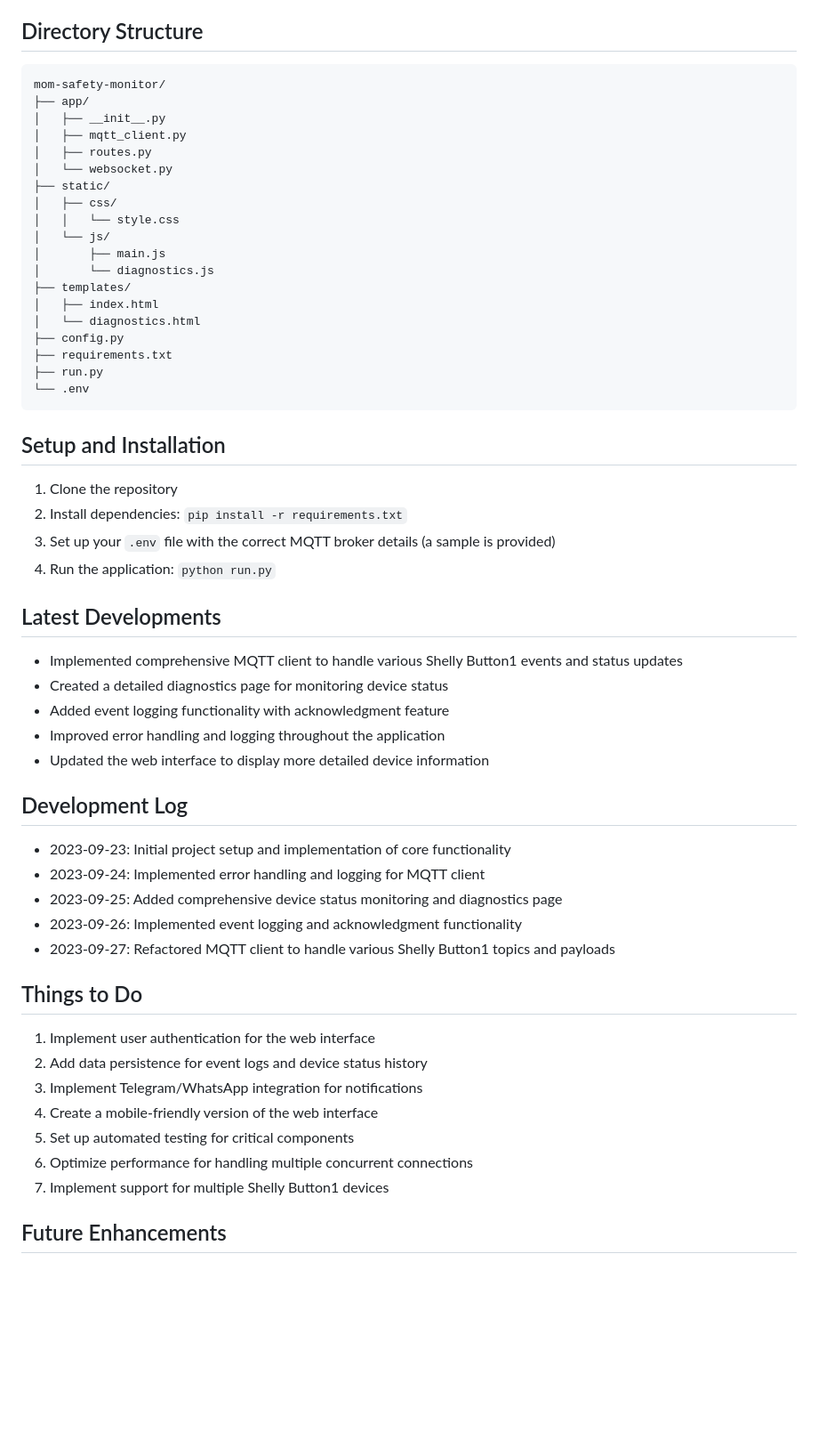
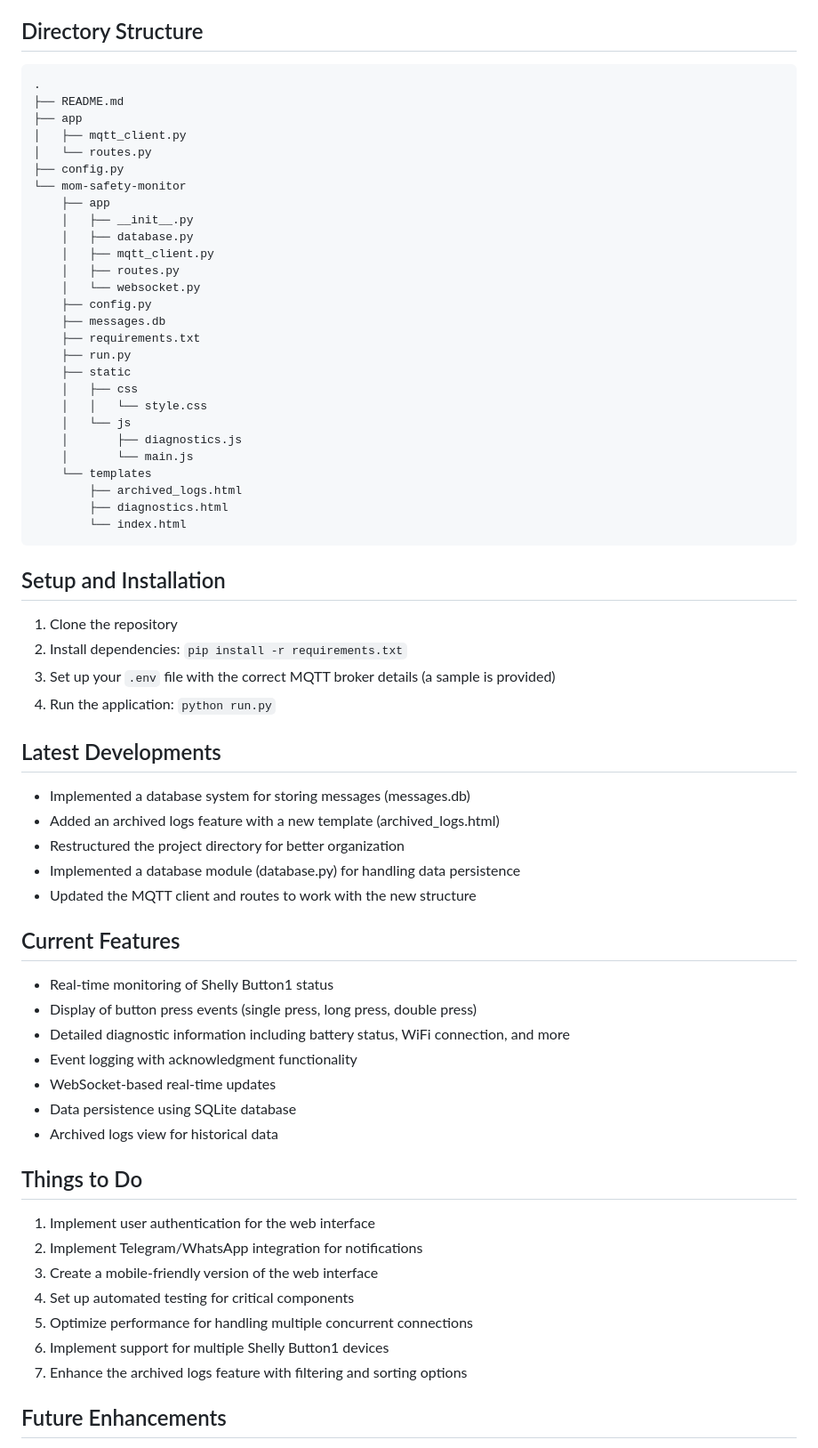
Before and after one commit to zokahn/mamawatch, a Markdown page: README.md, the part around the change. Shown at 89% size. Drawn GitHub-style; blank space fills up the shorter version.

Commit message:
feat: Restructure project directory and update README

````diff
--- a/README.md
+++ b/README.md
@@ -17,25 +17,33 @@ The Mom's Safety Monitor is designed to provide a simple and effective way to mo
 ## Directory Structure
 
 ```
-mom-safety-monitor/
-├── app/
-│   ├── __init__.py
+.
+├── README.md
+├── app
 │   ├── mqtt_client.py
-│   ├── routes.py
-│   └── websocket.py
-├── static/
-│   ├── css/
-│   │   └── style.css
-│   └── js/
-│       ├── main.js
-│       └── diagnostics.js
-├── templates/
-│   ├── index.html
-│   └── diagnostics.html
+│   └── routes.py
 ├── config.py
-├── requirements.txt
-├── run.py
-└── .env
+└── mom-safety-monitor
+    ├── app
+    │   ├── __init__.py
+    │   ├── database.py
+    │   ├── mqtt_client.py
+    │   ├── routes.py
+    │   └── websocket.py
+    ├── config.py
+    ├── messages.db
+    ├── requirements.txt
+    ├── run.py
+    ├── static
+    │   ├── css
+    │   │   └── style.css
+    │   └── js
+    │       ├── diagnostics.js
+    │       └── main.js
+    └── templates
+        ├── archived_logs.html
+        ├── diagnostics.html
+        └── index.html
 ```
 
 ## Setup and Installation
@@ -47,29 +55,31 @@ mom-safety-monitor/
 
 ## Latest Developments
 
-- Implemented comprehensive MQTT client to handle various Shelly Button1 events and status updates
-- Created a detailed diagnostics page for monitoring device status
-- Added event logging functionality with acknowledgment feature
-- Improved error handling and logging throughout the application
-- Updated the web interface to display more detailed device information
+- Implemented a database system for storing messages (messages.db)
+- Added an archived logs feature with a new template (archived_logs.html)
+- Restructured the project directory for better organization
+- Implemented a database module (database.py) for handling data persistence
+- Updated the MQTT client and routes to work with the new structure
 
-## Development Log
+## Current Features
 
-- 2023-09-23: Initial project setup and implementation of core functionality
-- 2023-09-24: Implemented error handling and logging for MQTT client
-- 2023-09-25: Added comprehensive device status monitoring and diagnostics page
-- 2023-09-26: Implemented event logging and acknowledgment functionality
-- 2023-09-27: Refactored MQTT client to handle various Shelly Button1 topics and payloads
+- Real-time monitoring of Shelly Button1 status
+- Display of button press events (single press, long press, double press)
+- Detailed diagnostic information including battery status, WiFi connection, and more
+- Event logging with acknowledgment functionality
+- WebSocket-based real-time updates
+- Data persistence using SQLite database
+- Archived logs view for historical data
 
 ## Things to Do
 
 1. Implement user authentication for the web interface
-2. Add data persistence for event logs and device status history
-3. Implement Telegram/WhatsApp integration for notifications
-4. Create a mobile-friendly version of the web interface
-5. Set up automated testing for critical components
-6. Optimize performance for handling multiple concurrent connections
-7. Implement support for multiple Shelly Button1 devices
+2. Implement Telegram/WhatsApp integration for notifications
+3. Create a mobile-friendly version of the web interface
+4. Set up automated testing for critical components
+5. Optimize performance for handling multiple concurrent connections
+6. Implement support for multiple Shelly Button1 devices
+7. Enhance the archived logs feature with filtering and sorting options
 
 ## Future Enhancements
 
````
